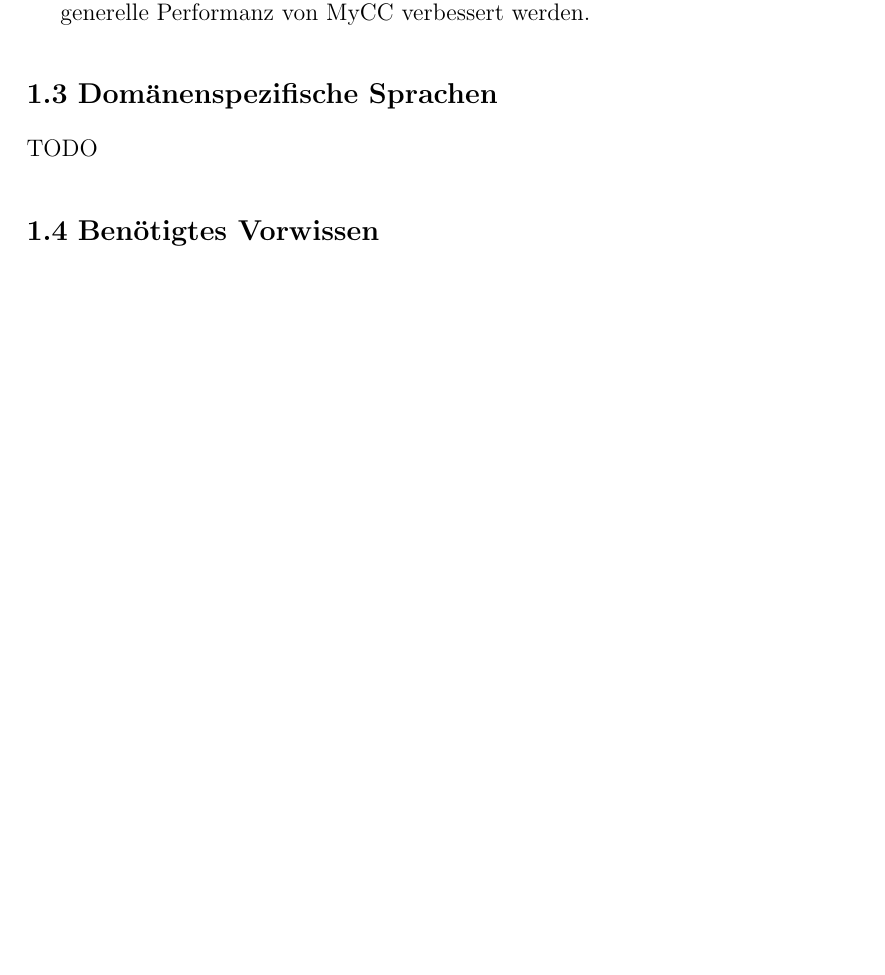
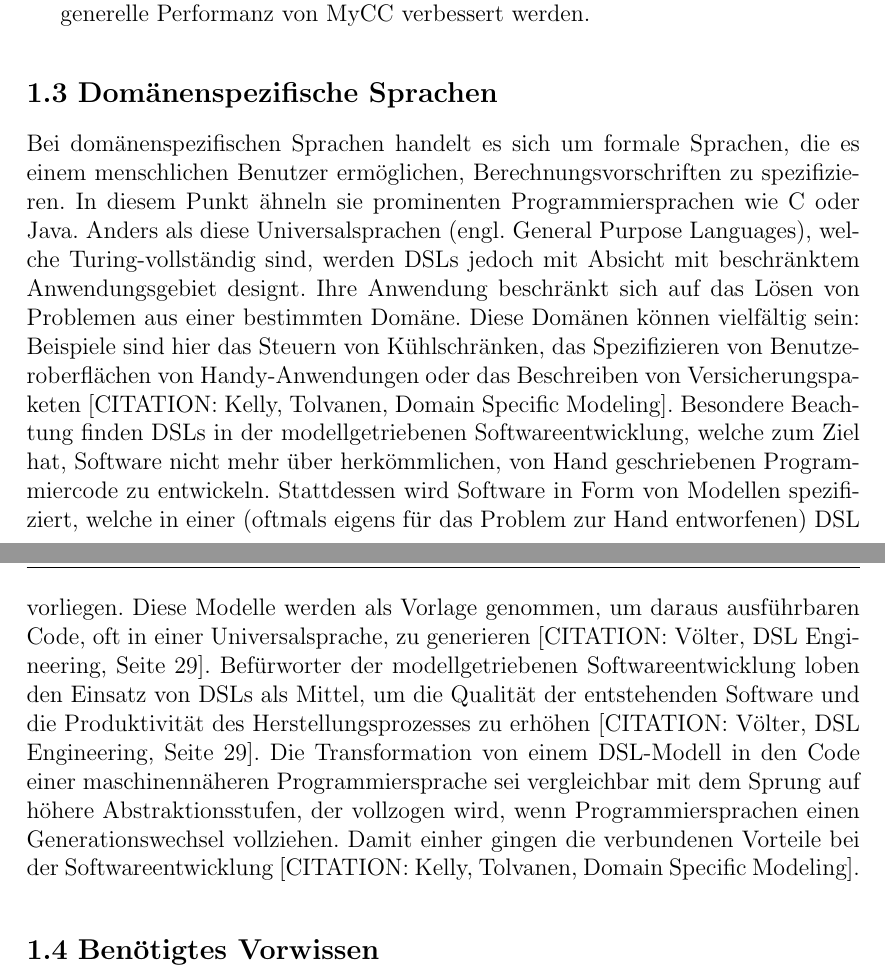
Before and after one commit to Hirnschwamm/MasterarbeitLatex, a LaTeX thesis (vorlage.tex, which reads chapters/Einleitung.tex): part of page 8 of 15 before the commit and two parts of pages 8 and 9 of 15 after it, the two joined at a grey line, cut so that both start at the same text, the shorter picture padded with empty space. Compiled offline with pdfLaTeX.

Commit message:
Begun chapter "Domaenenspezifische Sprachen"

```diff
--- a/chapters/Einleitung.tex
+++ b/chapters/Einleitung.tex
@@ -34,7 +34,10 @@ Die Ausführung von DSL-Skripten wird von einem dediziertem Dienst, der Conversa
 \end{description}
 
 \section{Domänenspezifische Sprachen}
-TODO
+Bei domänenspezifischen Sprachen handelt es sich um formale Sprachen, die es einem menschlichen Benutzer ermöglichen, Berechnungsvorschriften zu spezifizieren. In diesem Punkt ähneln sie prominenten Programmiersprachen wie C oder Java. Anders als diese Universalsprachen (engl. General Purpose Languages), welche Turing-vollständig sind, werden DSLs jedoch mit Absicht mit beschränktem Anwendungsgebiet designt. Ihre Anwendung beschränkt sich auf das Lösen von Problemen aus einer bestimmten Domäne. Diese Domänen können vielfältig sein: Beispiele sind hier das Steuern von Kühlschränken, das Spezifizieren von Benutzeroberflächen von Handy-Anwendungen oder das Beschreiben von Versicherungspaketen [CITATION: Kelly, Tolvanen, Domain Specific Modeling]. Besondere Beachtung finden DSLs in der modellgetriebenen Softwareentwicklung, welche zum Ziel hat, Software nicht mehr über herkömmlichen, von Hand geschriebenen Programmiercode zu entwickeln. Stattdessen wird Software in Form von Modellen spezifiziert, welche in einer (oftmals eigens für das Problem zur Hand entworfenen) DSL vorliegen. Diese Modelle werden als Vorlage genommen, um daraus ausführbaren Code, oft in einer  Universalsprache, zu generieren [CITATION: Völter, DSL Engineering, Seite 29]. Befürworter der modellgetriebenen Softwareentwicklung loben den Einsatz von DSLs als Mittel, um die Qualität der entstehenden Software und die Produktivität des Herstellungsprozesses zu erhöhen [CITATION: Völter, DSL Engineering, Seite 29]. Die Transformation von einem DSL-Modell in den Code einer maschinennäheren Programmiersprache sei vergleichbar mit dem Sprung auf höhere Abstraktionsstufen, der vollzogen wird, wenn Programmiersprachen einen Generationswechsel vollziehen. Damit einher gingen die verbundenen Vorteile bei der Softwareentwicklung [CITATION: Kelly, Tolvanen, Domain Specific Modeling].
+
+
+
 
 \section{Benötigtes Vorwissen}
 TODO
```
